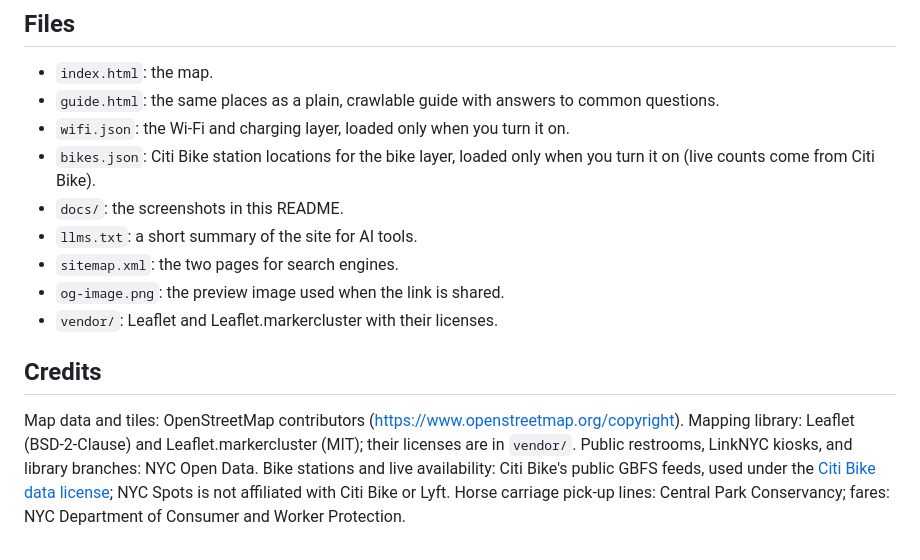
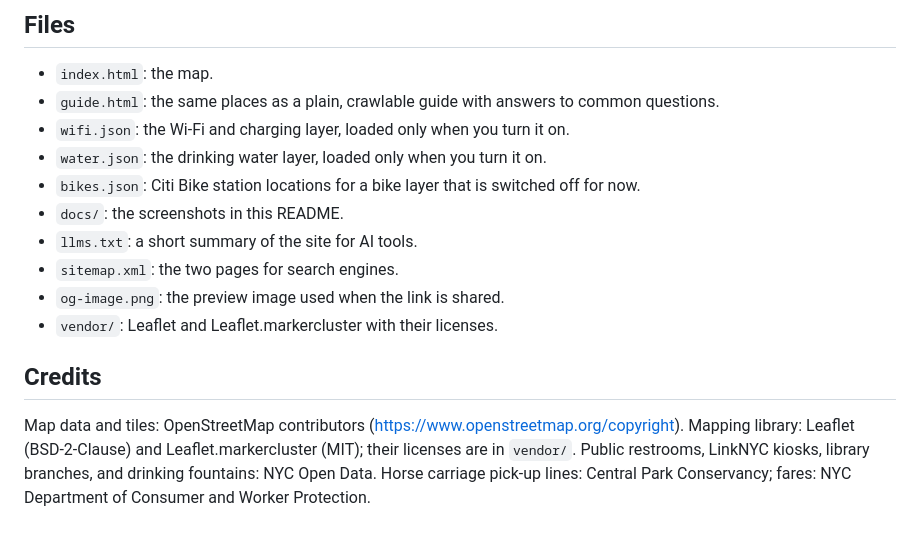
Before and after one commit to devharsh/nyc-spots-map, a Markdown page: README.md, the part around one of its changes. Drawn GitHub-style.

```diff
--- a/README.md
+++ b/README.md
@@ -28,7 +28,8 @@ Prices, hours, and dates were checked in October 2026, mostly on official sites.
 - `index.html`: the map.
 - `guide.html`: the same places as a plain, crawlable guide with answers to common questions.
 - `wifi.json`: the Wi-Fi and charging layer, loaded only when you turn it on.
-- `bikes.json`: Citi Bike station locations for the bike layer, loaded only when you turn it on (live counts come from Citi Bike).
+- `water.json`: the drinking water layer, loaded only when you turn it on.
+- `bikes.json`: Citi Bike station locations for a bike layer that is switched off for now.
 - `docs/`: the screenshots in this README.
 - `llms.txt`: a short summary of the site for AI tools.
 - `sitemap.xml`: the two pages for search engines.
@@ -37,4 +38,4 @@ Prices, hours, and dates were checked in October 2026, mostly on official sites.
 
 ## Credits
 
-Map data and tiles: OpenStreetMap contributors (https://www.openstreetmap.org/copyright). Mapping library: Leaflet (BSD-2-Clause) and Leaflet.markercluster (MIT); their licenses are in `vendor/`. Public restrooms, LinkNYC kiosks, and library branches: NYC Open Data. Bike stations and live availability: Citi Bike's public GBFS feeds, used under the [Citi Bike data license](https://citibikenyc.com/data-sharing-policy); NYC Spots is not affiliated with Citi Bike or Lyft. Horse carriage pick-up lines: Central Park Conservancy; fares: NYC Department of Consumer and Worker Protection.
+Map data and tiles: OpenStreetMap contributors (https://www.openstreetmap.org/copyright). Mapping library: Leaflet (BSD-2-Clause) and Leaflet.markercluster (MIT); their licenses are in `vendor/`. Public restrooms, LinkNYC kiosks, library branches, and drinking fountains: NYC Open Data. Horse carriage pick-up lines: Central Park Conservancy; fares: NYC Department of Consumer and Worker Protection.
```
Also changed, not shown: other parts of README.md (+2 -2 lines), docs/screenshot-phone.png, docs/screenshot.png, 4 other files.
